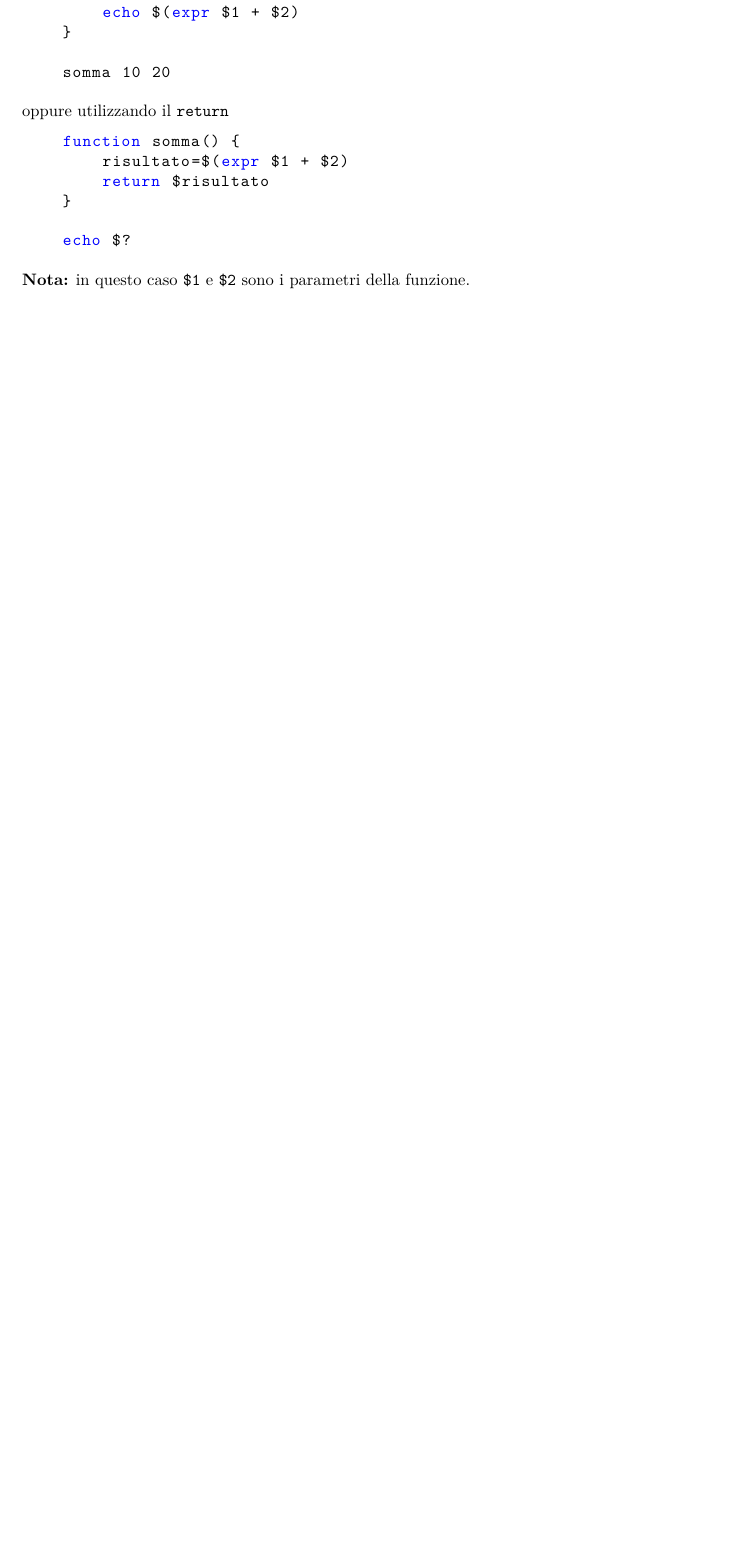
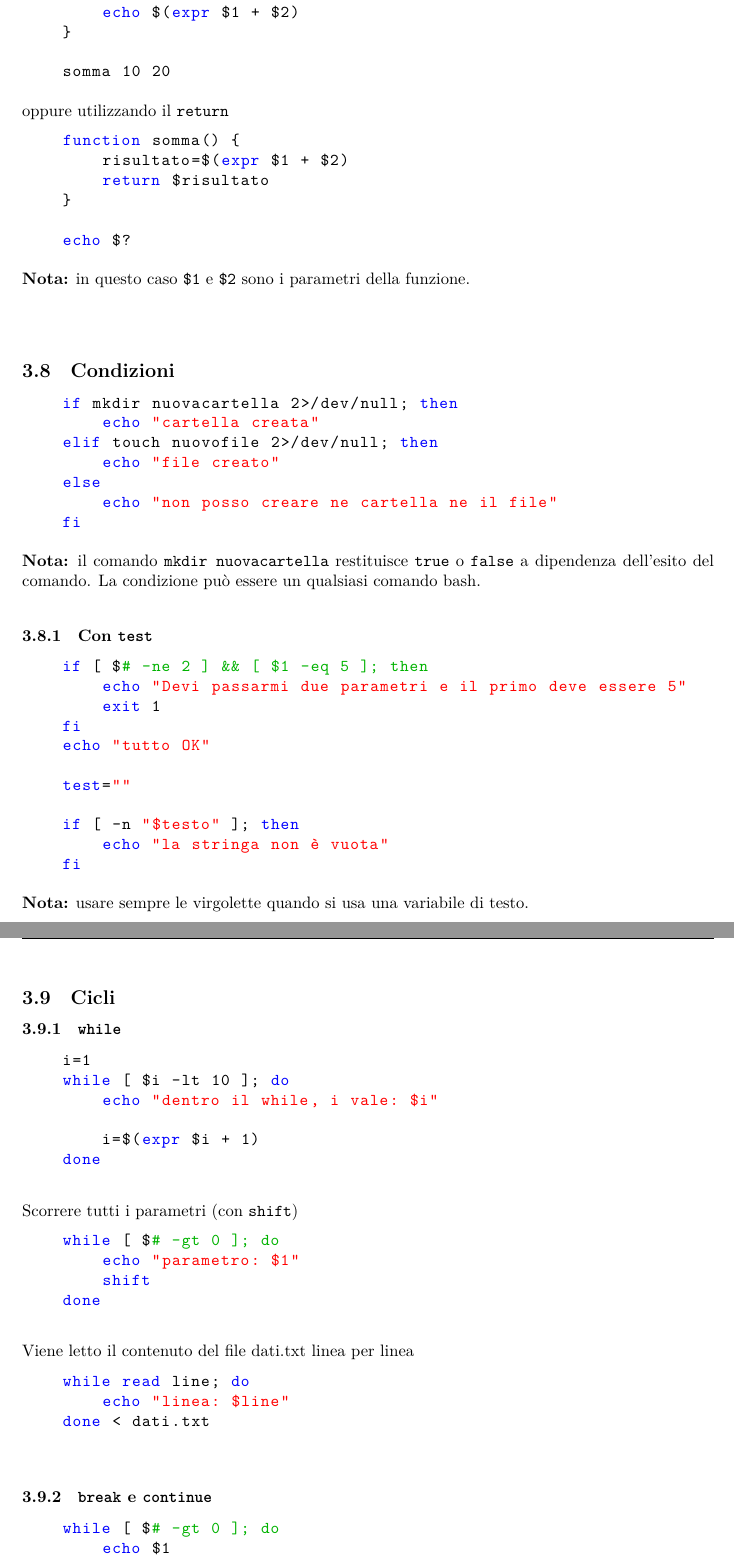
Before and after one commit to giannigrasso/notes, a LaTeX document (source/Ambienti Operativi/main.tex, which reads source/Ambienti Operativi/sections/scripting.tex): part of page 14 of 14 before the commit and two parts of pages 14 and 15 of 16 after it, the two joined at a grey line, cut so that both start at the same text, the shorter picture padded with empty space. The pictures show the PDF file source/Ambienti Operativi/main.pdf that the author committed with the source.

Commit message:
Scripting in bash parte 2.

```diff
--- a/source/Ambienti Operativi/sections/scripting.tex
+++ b/source/Ambienti Operativi/sections/scripting.tex
@@ -159,3 +159,84 @@ oppure utilizzando il \code{return}
 \end{lstlisting}
 \textbf{Nota:} in questo caso \code{\$1} e \code{\$2} sono i parametri della funzione.
 
+\vspace{1cm}
+\subsection{Condizioni}
+\begin{lstlisting}[style=bash]
+    if mkdir nuovacartella 2>/dev/null; then
+        echo "cartella creata"
+    elif touch nuovofile 2>/dev/null; then
+        echo "file creato"
+    else
+        echo "non posso creare ne cartella ne il file"
+    fi
+\end{lstlisting}
+\textbf{Nota:} il comando \code{mkdir nuovacartella} restituisce \code{true} o \code{false} a dipendenza dell'esito del comando. La condizione
+può essere un qualsiasi comando bash.
+
+\vspace{0.25cm}
+\subsubsection{Con \code{test}}
+\begin{lstlisting}[style=bash]
+    if [ $# -ne 2 ] && [ $1 -eq 5 ]; then
+        echo "Devi passarmi due parametri e il primo deve essere 5"
+        exit 1
+    fi
+    echo "tutto OK"
+\end{lstlisting}
+
+\begin{lstlisting}[style=bash]
+    test=""
+
+    if [ -n "$testo" ]; then
+        echo "la stringa non è vuota"
+    fi
+\end{lstlisting}
+\textbf{Nota:} usare sempre le virgolette quando si usa una variabile di testo.
+
+\pagebreak
+\subsection{Cicli}
+\subsubsection{\code{while}}
+\begin{lstlisting}[style=bash]
+    i=1
+    while [ $i -lt 10 ]; do
+        echo "dentro il while, i vale: $i"
+
+        i=$(expr $i + 1)
+    done
+\end{lstlisting}
+
+\vspace{0.25cm}
+Scorrere tutti i parametri (con \code{shift})
+\begin{lstlisting}[style=bash]
+    while [ $# -gt 0 ]; do
+        echo "parametro: $1"
+        shift
+    done
+\end{lstlisting}
+
+\vspace{0.25cm}
+Viene letto il contenuto del file dati.txt linea per linea
+\begin{lstlisting}[style=bash]
+    while read line; do
+        echo "linea: $line"
+    done < dati.txt
+\end{lstlisting}
+
+\vspace{0.5cm}
+\subsubsection{\code{break} e \code{continue}}
+\begin{lstlisting}[style=bash]
+    while [ $# -gt 0 ]; do
+        echo $1
+        if [ "$1" = "x" ]; then
+            break;
+        fi
+        shift
+    done
+\end{lstlisting}
+
+\vspace{0.5cm}
+\subsubsection{\code{for}}
+Scorre tutti i parametri
+\begin{lstlisting}[style=bash]
+    for i in $@; do
+        echo $i
+    done
```
Also changed, not shown: source/Ambienti Operativi/main.pdf, source/Ambienti Operativi/sections/scripting.tex (29 more changed lines).
